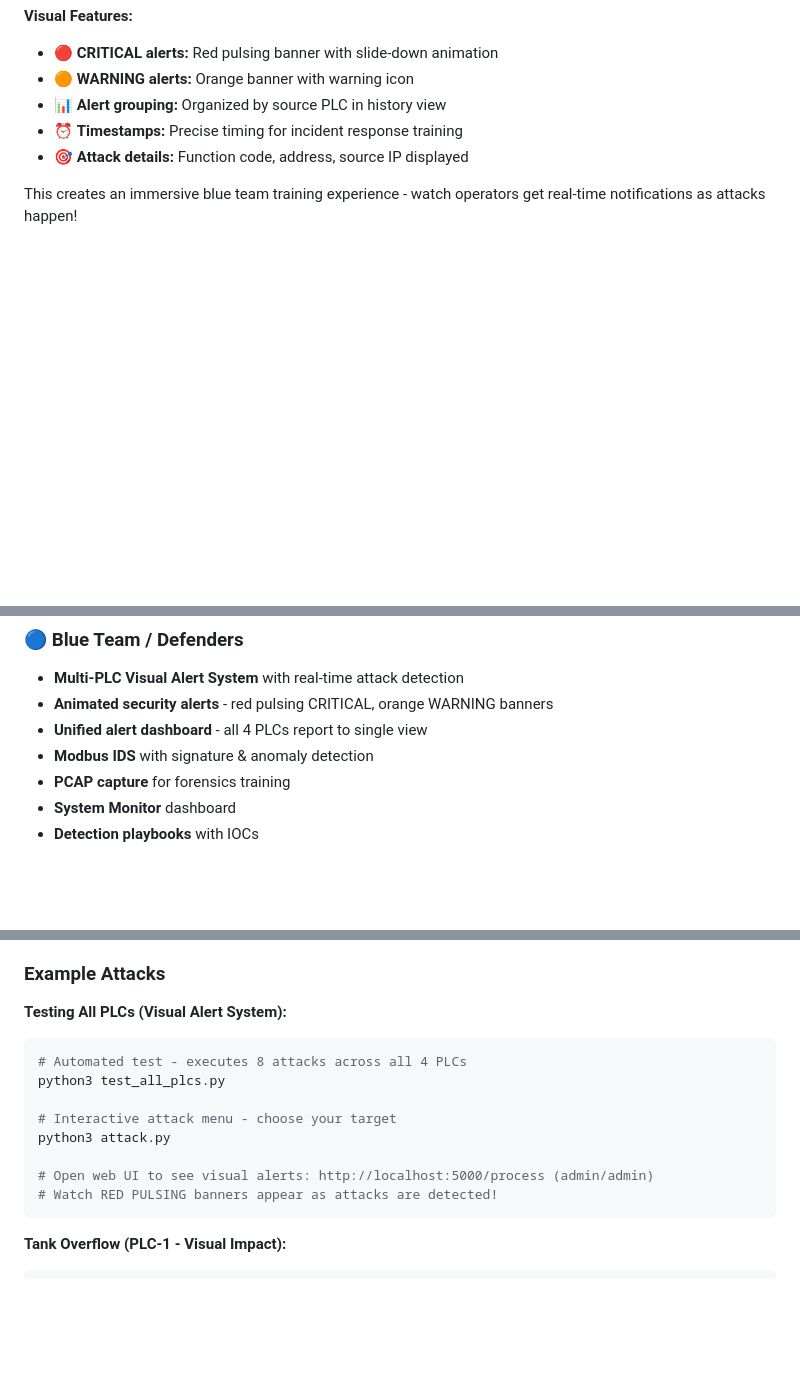
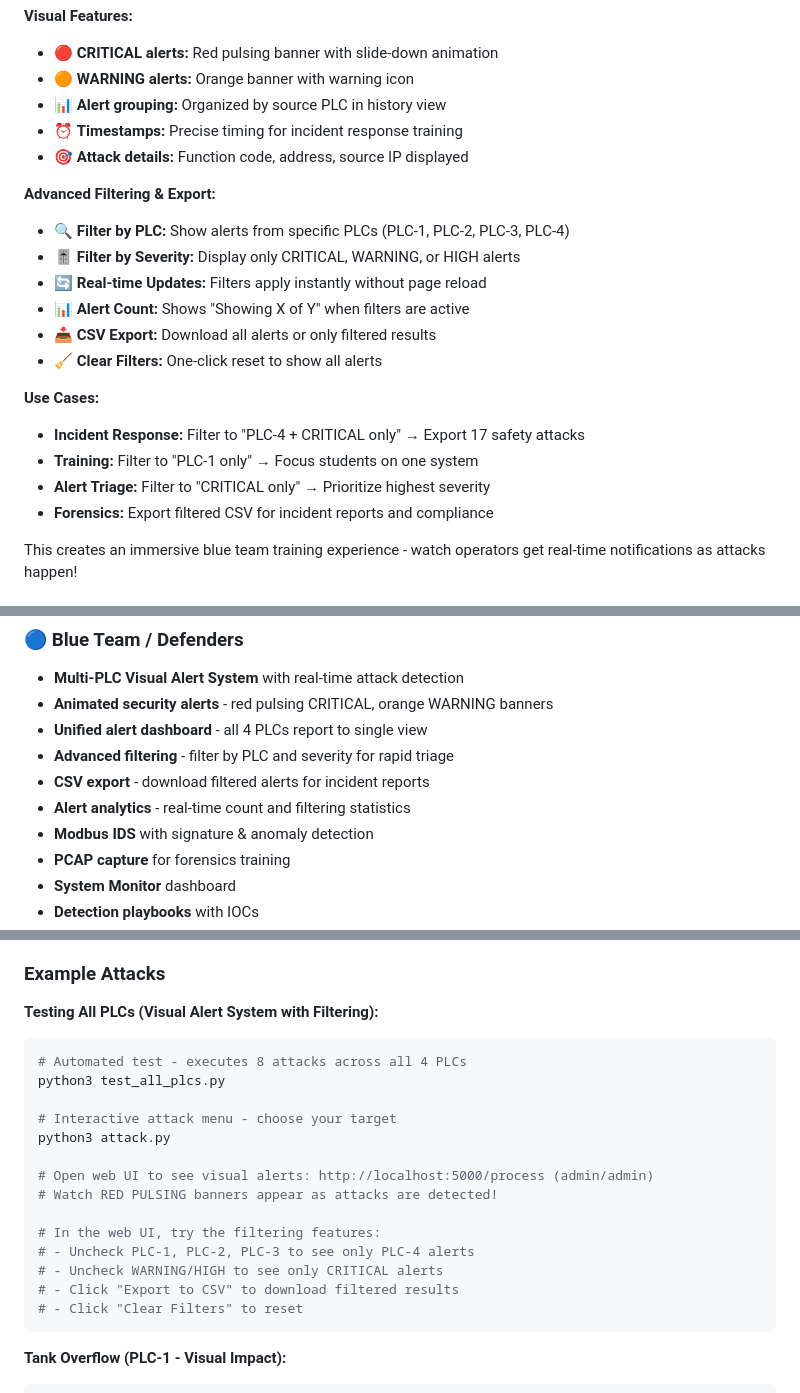
Before and after one commit to Taimaishu/Vuln-PLC, a Markdown page: README.md, 3 parts joined by grey strips. Drawn GitHub-style; blank space fills up the shorter version.

Commit message:
Update README with alert filtering and CSV export features
Added documentation for new features:

Multi-PLC Visual Alert System section:
- Advanced filtering by PLC and severity
- Real-time filter updates without page reload
- Alert count display showing filtered vs total
- CSV export with filtered results
- Use cases for incident response, training, and forensics

Blue Team Features section:
- Advanced filtering for rapid triage
- CSV export for incident reports
- Alert analytics with real-time statistics

Example Attacks section:
- Instructions for using filter features in web UI
- Step-by-step guide for testing filters
- Export workflow examples

These features enable defenders to quickly isolate and analyze
security events across all 4 PLCs for effective incident response.

🤖 Generated with [Claude Code](https://claude.com/claude-code)

Co-Authored-By: Claude Sonnet 4.5 <noreply@anthropic.com>

````diff
--- a/README.md
+++ b/README.md
@@ -201,6 +201,20 @@ python3 attack.py
 - ⏰ **Timestamps:** Precise timing for incident response training
 - 🎯 **Attack details:** Function code, address, source IP displayed
 
+**Advanced Filtering & Export:**
+- 🔍 **Filter by PLC:** Show alerts from specific PLCs (PLC-1, PLC-2, PLC-3, PLC-4)
+- 🎚️ **Filter by Severity:** Display only CRITICAL, WARNING, or HIGH alerts
+- 🔄 **Real-time Updates:** Filters apply instantly without page reload
+- 📊 **Alert Count:** Shows "Showing X of Y" when filters are active
+- 📥 **CSV Export:** Download all alerts or only filtered results
+- 🧹 **Clear Filters:** One-click reset to show all alerts
+
+**Use Cases:**
+- **Incident Response:** Filter to "PLC-4 + CRITICAL only" → Export 17 safety attacks
+- **Training:** Filter to "PLC-1 only" → Focus students on one system
+- **Alert Triage:** Filter to "CRITICAL only" → Prioritize highest severity
+- **Forensics:** Export filtered CSV for incident reports and compliance
+
 This creates an immersive blue team training experience - watch operators get real-time notifications as attacks happen!
 
 ### 🎨 Visual SCADA HMI Interface
@@ -247,6 +261,9 @@ See [Docker Installation](#docker-installation) section for setup instructions.
 - **Multi-PLC Visual Alert System** with real-time attack detection
 - **Animated security alerts** - red pulsing CRITICAL, orange WARNING banners
 - **Unified alert dashboard** - all 4 PLCs report to single view
+- **Advanced filtering** - filter by PLC and severity for rapid triage
+- **CSV export** - download filtered alerts for incident reports
+- **Alert analytics** - real-time count and filtering statistics
 - **Modbus IDS** with signature & anomaly detection
 - **PCAP capture** for forensics training
 - **System Monitor** dashboard
@@ -340,7 +357,7 @@ See [Docker Installation](#docker-installation) section for setup instructions.
 
 ### Example Attacks
 
-**Testing All PLCs (Visual Alert System):**
+**Testing All PLCs (Visual Alert System with Filtering):**
 ```bash
 # Automated test - executes 8 attacks across all 4 PLCs
 python3 test_all_plcs.py
@@ -350,6 +367,12 @@ python3 attack.py
 
 # Open web UI to see visual alerts: http://localhost:5000/process (admin/admin)
 # Watch RED PULSING banners appear as attacks are detected!
+
+# In the web UI, try the filtering features:
+# - Uncheck PLC-1, PLC-2, PLC-3 to see only PLC-4 alerts
+# - Uncheck WARNING/HIGH to see only CRITICAL alerts
+# - Click "Export to CSV" to download filtered results
+# - Click "Clear Filters" to reset
 ```
 
 **Tank Overflow (PLC-1 - Visual Impact):**
````
